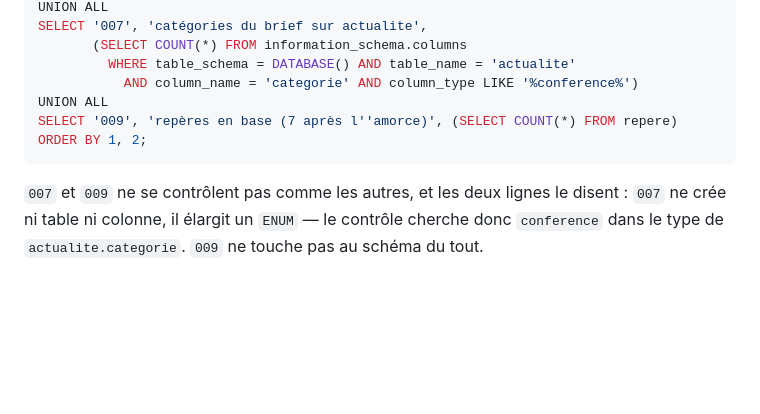
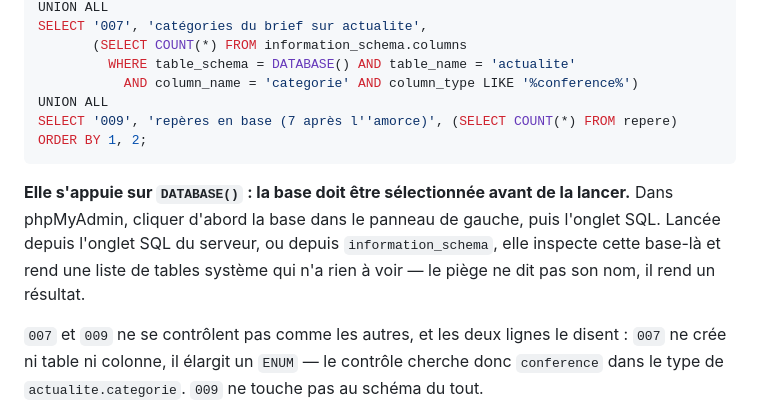
Before and after one commit to ekassi-wgy/wslivreyace, a Markdown page: README.md, the part around the change. Drawn GitHub-style; blank space fills up the shorter version.

Commit message:
README : la requête de contrôle veut une base sélectionnée
Lancée depuis l'onglet SQL du serveur — ou depuis `information_schema`, ce qui
arrive sans y penser — elle inspecte cette base-là et rend quatre-vingts lignes
de tables système. Elle ne se plaint pas : elle répond à côté, ce qui est pire.

Constaté au déploiement du 8 septembre.

Co-Authored-By: Claude Opus 5 <noreply@anthropic.com>
Claude-Session: https://claude.ai/code/session_01BV6cTfhxycpKWe4QjwtzQ6

````diff
--- a/README.md
+++ b/README.md
@@ -1336,6 +1336,12 @@ SELECT '009', 'repères en base (7 après l''amorce)', (SELECT COUNT(*) FROM rep
 ORDER BY 1, 2;
 ```
 
+**Elle s'appuie sur `DATABASE()` : la base doit être sélectionnée avant de la
+lancer.** Dans phpMyAdmin, cliquer d'abord la base dans le panneau de gauche,
+puis l'onglet SQL. Lancée depuis l'onglet SQL du serveur, ou depuis
+`information_schema`, elle inspecte cette base-là et rend une liste de tables
+système qui n'a rien à voir — le piège ne dit pas son nom, il rend un résultat.
+
 `007` et `009` ne se contrôlent pas comme les autres, et les deux lignes le
 disent : `007` ne crée ni table ni colonne, il élargit un `ENUM` — le contrôle
 cherche donc `conference` dans le type de `actualite.categorie`. `009` ne
````
